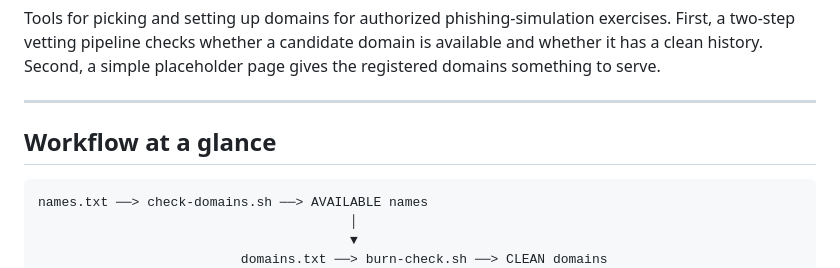
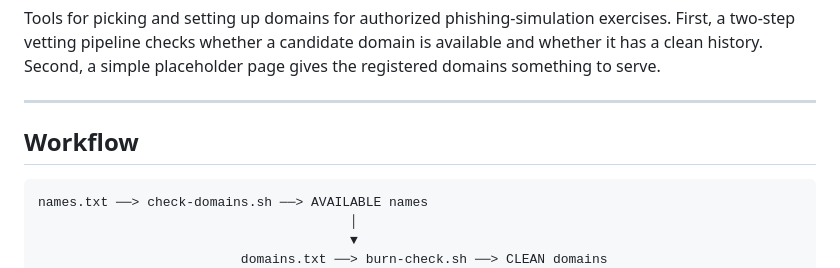
Before and after one commit to csgol/domainsmith, a Markdown page: README.md, the part around the change. Rendered like a GitHub page.

````diff
--- a/README.md
+++ b/README.md
@@ -8,7 +8,7 @@ placeholder page gives the registered domains something to serve.
 
 ---
 
-## Workflow at a glance
+## Workflow
 
 ```
 names.txt ──> check-domains.sh ──> AVAILABLE names
````
